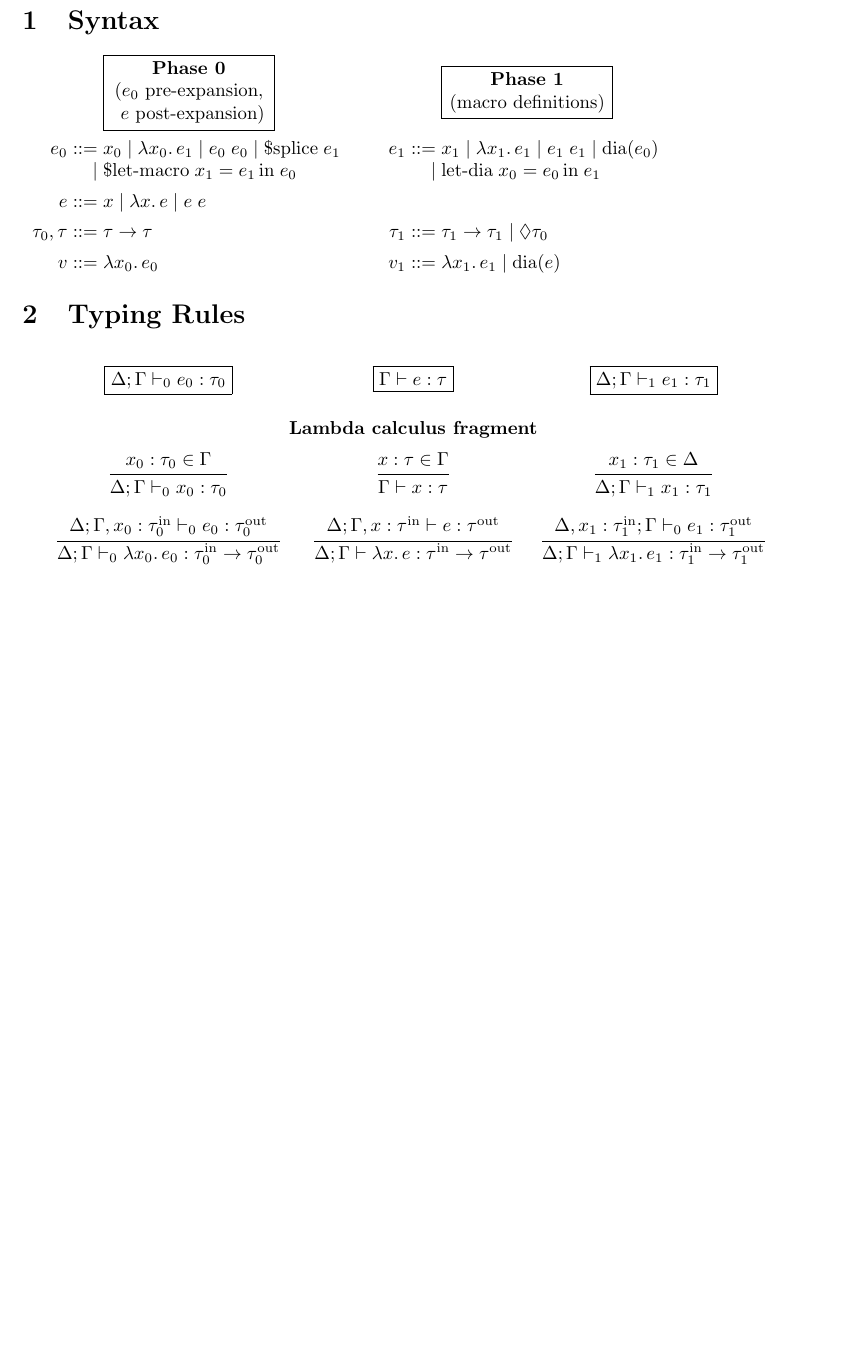
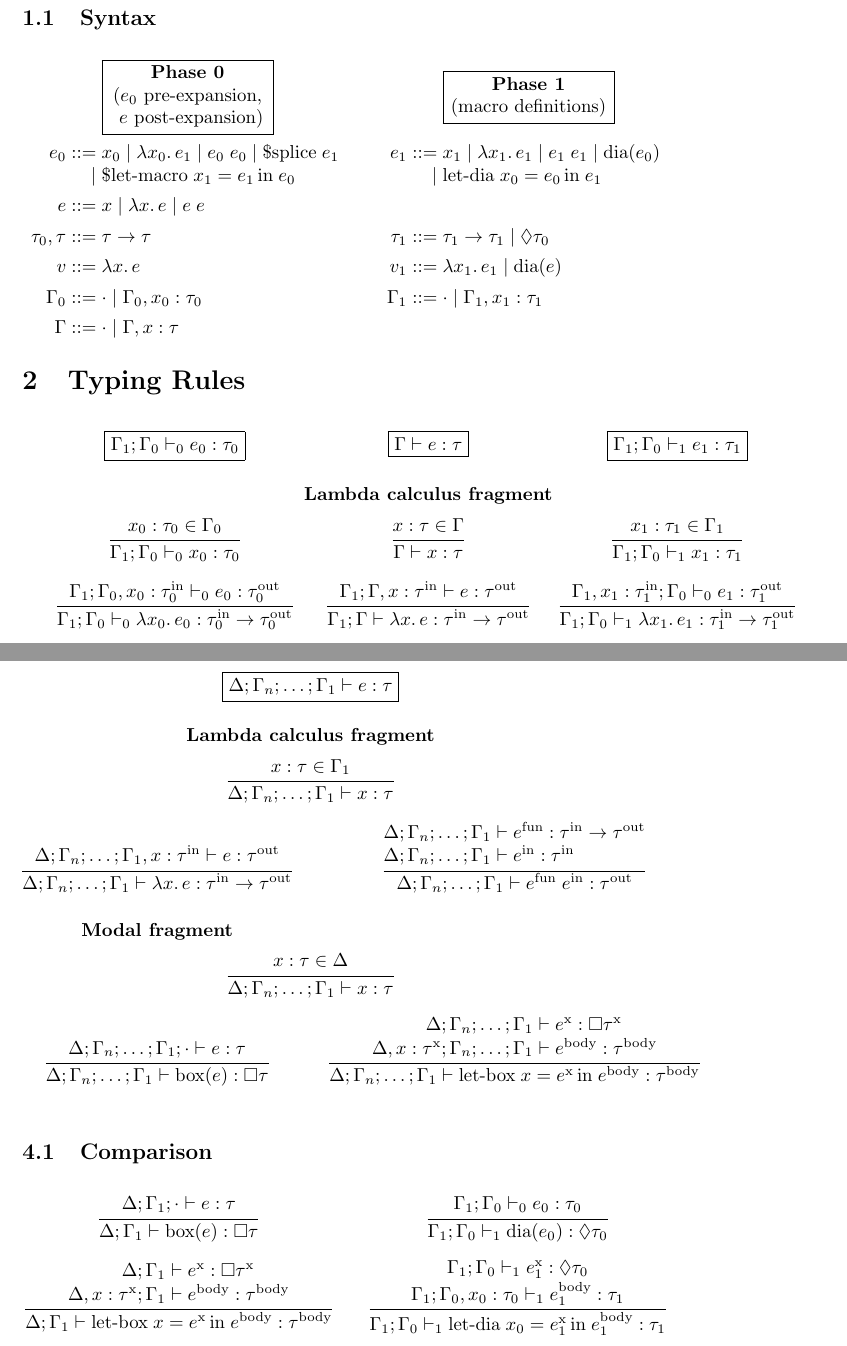
Before and after one commit to gelisam/staged-diamond-calculus, a LaTeX document (latex/staged-diamond-calculus.tex): part of page 1 of 2 before the commit and two parts of pages 1 and 3 of 3 after it, the two joined at a grey line, cut so that both start at the same text, the shorter picture padded with empty space. Compiled offline with pdfLaTeX.

Commit message:
compare with the Staged Box Calculus

```diff
--- a/latex/staged-diamond-type-theory.tex
+++ b/latex/staged-diamond-calculus.tex
@@ -56,10 +59,21 @@
               \mid \Diamond \tau_0
                 \vspace{1ex}
                 \\
-           v ::= & \lambda x_0.\,e_0
+           v ::= & \lambda x.\,e
                  & \hspace{2em} &
          v_1 ::= & \lambda x_1.\,e_1
               \mid \text{dia}(e)
+                \vspace{1ex}
+                \\
+    \Gamma_0 ::= & \cdot
+              \mid \Gamma_0, x_0 : \tau_0
+                 & \hspace{2em} &
+    \Gamma_1 ::= & \cdot
+              \mid \Gamma_1, x_1 : \tau_1
+                \vspace{1ex}
+                \\
+      \Gamma ::= & \cdot
+              \mid \Gamma, x : \tau
 \end{array}
 \]
 
@@ -113,11 +127,11 @@
 \noindent
 \[\arraycolsep=0em
 \begin{array}{ccccc}
-  \boxed{\Delta; \Gamma \vdash_0 e_0 :\tau_0}
+  \boxed{\Gamma_1; \Gamma_0 \vdash_0 e_0 :\tau_0}
   &
   \boxed{\Gamma \vdash e :\tau}
   &
-  \boxed{\Delta; \Gamma \vdash_1 e_1 :\tau_1}
+  \boxed{\Gamma_1; \Gamma_0 \vdash_1 e_1 :\tau_1}
 \vspace{3ex}
 \\
   &
@@ -126,63 +140,63 @@
 \vspace{1ex}
 \\
   \trfrac
-  {x_0 :\tau_0 \in \Gamma}
-  {\Delta; \Gamma \vdash_0 x_0 :\tau_0}
+  {x_0 :\tau_0 \in \Gamma_0}
+  {\Gamma_1; \Gamma_0 \vdash_0 x_0 :\tau_0}
   &
   \trfrac
   {x :\tau \in \Gamma}
   {\Gamma \vdash x :\tau}
   &
   \trfrac
-  {x_1 :\tau_1 \in \Delta}
-  {\Delta; \Gamma \vdash_1 x_1 :\tau_1}
+  {x_1 :\tau_1 \in \Gamma_1}
+  {\Gamma_1; \Gamma_0 \vdash_1 x_1 :\tau_1}
 \vspace{2ex}
 \\
   \trfrac
-  {\Delta; \Gamma, x_0 : \tau^{\text{in}}_0 \vdash_0 e_0 : \tau^{\text{out}}_0}
-  {\Delta; \Gamma \vdash_0 \lambda x_0.\,e_0 :\tau^{\text{in}}_0 \to \tau^{\text{out}}_0}
+  {\Gamma_1; \Gamma_0, x_0 : \tau^{\text{in}}_0 \vdash_0 e_0 : \tau^{\text{out}}_0}
+  {\Gamma_1; \Gamma_0 \vdash_0 \lambda x_0.\,e_0 :\tau^{\text{in}}_0 \to \tau^{\text{out}}_0}
   &
   \trfrac
-  {\Delta; \Gamma, x : \tau^{\text{in}} \vdash e : \tau^{\text{out}}}
-  {\Delta; \Gamma \vdash \lambda x.\,e :\tau^{\text{in}} \to \tau^{\text{out}}}
+  {\Gamma_1; \Gamma, x : \tau^{\text{in}} \vdash e : \tau^{\text{out}}}
+  {\Gamma_1; \Gamma \vdash \lambda x.\,e :\tau^{\text{in}} \to \tau^{\text{out}}}
   &
   \trfrac
-  {\Delta, x_1 : \tau^{\text{in}}_1; \Gamma \vdash_0 e_1 : \tau^{\text{out}}_1}
-  {\Delta; \Gamma \vdash_1 \lambda x_1.\,e_1 :\tau^{\text{in}}_1 \to \tau^{\text{out}}_1}
+  {\Gamma_1, x_1 : \tau^{\text{in}}_1; \Gamma_0 \vdash_0 e_1 : \tau^{\text{out}}_1}
+  {\Gamma_1; \Gamma_0 \vdash_1 \lambda x_1.\,e_1 :\tau^{\text{in}}_1 \to \tau^{\text{out}}_1}
 \vspace{2ex}
 \\
   \trfrac
   {
     \begin{trgather}
-    \Delta; \Gamma \vdash_0 e^{\text{fun}}_0 : \tau^{\text{in}}_0 \to \tau^{\text{out}}_0
+    \Gamma_1; \Gamma_0 \vdash_0 e^{\text{fun}}_0 : \tau^{\text{in}}_0 \to \tau^{\text{out}}_0
     \vspace{0.5ex}
     \\
-    \Delta; \Gamma \vdash_0 e^{\text{in}}_0 : \tau^{\text{in}}_0
+    \Gamma_1; \Gamma_0 \vdash_0 e^{\text{in}}_0 : \tau^{\text{in}}_0
     \end{trgather}
   }
-  {\Delta; \Gamma \vdash_0 e^{\text{fun}}_0\;e^{\text{in}}_0 : \tau^{\text{out}}_0}
+  {\Gamma_1; \Gamma_0 \vdash_0 e^{\text{fun}}_0\;e^{\text{in}}_0 : \tau^{\text{out}}_0}
   &
   \trfrac
   {
     \begin{trgather}
-    \Delta; \Gamma \vdash e^{\text{fun}} : \tau^{\text{in}} \to \tau^{\text{out}}
+    \Gamma_1; \Gamma \vdash e^{\text{fun}} : \tau^{\text{in}} \to \tau^{\text{out}}
     \vspace{0.5ex}
     \\
-    \Delta; \Gamma \vdash e^{\text{in}} : \tau^{\text{in}}
+    \Gamma_1; \Gamma \vdash e^{\text{in}} : \tau^{\text{in}}
     \end{trgather}
   }
-  {\Delta; \Gamma \vdash e^{\text{fun}}\;e^{\text{in}} : \tau^{\text{out}}}
+  {\Gamma_1; \Gamma \vdash e^{\text{fun}}\;e^{\text{in}} : \tau^{\text{out}}}
   &
   \trfrac
   {
     \begin{trgather}
-    \Delta; \Gamma \vdash_1 e^{\text{fun}}_1 : \tau^{\text{in}}_1 \to \tau^{\text{out}}_1
+    \Gamma_1; \Gamma_0 \vdash_1 e^{\text{fun}}_1 : \tau^{\text{in}}_1 \to \tau^{\text{out}}_1
     \vspace{0.5ex}
     \\
-    \Delta; \Gamma \vdash_1 e^{\text{in}}_1 : \tau^{\text{in}}_1
+    \Gamma_1; \Gamma_0 \vdash_1 e^{\text{in}}_1 : \tau^{\text{in}}_1
     \end{trgather}
   }
-  {\Delta; \Gamma \vdash_1 e^{\text{fun}}_1\;e^{\text{in}}_1 : \tau^{\text{out}}_1}
+  {\Gamma_1; \Gamma_0 \vdash_1 e^{\text{fun}}_1\;e^{\text{in}}_1 : \tau^{\text{out}}_1}
 \vspace{3ex}
 \\
   &
@@ -438,4 +453,114 @@
 \end{array}
 \]
 
+\section{Staged Box Type Theory}
+
+\vspace{2ex}
+\noindent
+\[\arraycolsep=0em
+\begin{array}{ccc}
+  &
+  \makebox[0em]{\centering \boxed{\Delta; \Gamma_n; \ldots; \Gamma_1 \vdash e :\tau}}
+  &
+\vspace{3ex}
+\\
+  &
+  \makebox[0em]{\centering \textbf{Lambda calculus fragment}}
+  &
+\vspace{1ex}
+\\
+  &
+  \makebox[0em]{\centering
+  $\trfrac
+  {x :\tau \in \Gamma_1}
+  {\Delta; \Gamma_n; \ldots; \Gamma_1 \vdash x :\tau}
+  $}
+  &
+\vspace{2ex}
+\\
+  \trfrac
+  {\Delta; \Gamma_n; \ldots; \Gamma_1, x : \tau^{\text{in}} \vdash e : \tau^{\text{out}}}
+  {\Delta; \Gamma_n; \ldots; \Gamma_1 \vdash \lambda x.\,e :\tau^{\text{in}} \to \tau^{\text{out}}}
+  & \hspace{2em} &
+  \trfrac
+  {
+    \begin{tralign}
+    \Delta; \Gamma_n; \ldots; \Gamma_1 \vdash & e^{\text{fun}} : \tau^{\text{in}} \to \tau^{\text{out}}
+    \vspace{0.5ex}
+    \\
+    \Delta; \Gamma_n; \ldots; \Gamma_1 \vdash & e^{\text{in}} : \tau^{\text{in}}
+    \end{tralign}
+  }
+  {\Delta; \Gamma_n; \ldots; \Gamma_1 \vdash e^{\text{fun}}\;e^{\text{in}} : \tau^{\text{out}}}
+\vspace{3ex}
+\\
+  \makebox[0em]{\centering \textbf{Modal fragment}}
+\vspace{1ex}
+\\
+  &
+  \makebox[0em]{\centering
+  $\trfrac
+  {x :\tau \in \Delta}
+  {\Delta; \Gamma_n; \ldots; \Gamma_1 \vdash x :\tau}
+  $}
+  &
+\vspace{2ex}
+\\
+  \trfrac
+  {\Delta; \Gamma_n; \ldots; \Gamma_1; \cdot \vdash e : \tau}
+  {\Delta; \Gamma_n; \ldots; \Gamma_1 \vdash \text{box}(e) : \Box \tau}
+  & \hspace{2em} &
+  \trfrac
+  {
+    \begin{tralign}
+    \Delta; \Gamma_n; \ldots; \Gamma_1 \vdash & e^{\text{x}} : \Box \tau^{\text{x}}
+    \vspace{0.5ex}
+    \\
+    \Delta, x : \tau^{\text{x}}; \Gamma_n; \ldots; \Gamma_1 \vdash & e^{\text{body}} : \tau^{\text{body}}
+    \end{tralign}
+  }
+  {\Delta; \Gamma_n; \ldots; \Gamma_1 \vdash \text{let-box}\;x = e^{\text{x}}\,\text{in}\;e^{\text{body}} : \tau^{\text{body}}}
+\end{array}
+\]
+
+\vspace{2ex}
+\subsection{Comparison}
+
+\vspace{2ex}
+\noindent
+\[\arraycolsep=0em
+\begin{array}{ccc}
+  \trfrac
+  {\Delta; \Gamma_1; \cdot \vdash e : \tau}
+  {\Delta; \Gamma_1 \vdash \text{box}(e) : \Box \tau}
+  & \hspace{2em} &
+  \trfrac
+  {\Gamma_1; \Gamma_0 \vdash_0 e_0 : \tau_0}
+  {\Gamma_1; \Gamma_0 \vdash_1 \text{dia}(e_0) : \Diamond \tau_0}
+\vspace{2ex}
+\\
+  \trfrac
+  {
+    \begin{tralign}
+    \Delta; \Gamma_1 \vdash & e^{\text{x}} : \Box \tau^{\text{x}}
+    \vspace{0.5ex}
+    \\
+    \Delta, x : \tau^{\text{x}}; \Gamma_1 \vdash & e^{\text{body}} : \tau^{\text{body}}
+    \end{tralign}
+  }
+  {\Delta; \Gamma_1 \vdash \text{let-box}\;x = e^{\text{x}}\,\text{in}\;e^{\text{body}} : \tau^{\text{body}}}
+  & \hspace{2em} &
+  \trfrac
+  {
+    \begin{trgather}
+    \Gamma_1; \Gamma_0 \vdash_1 e^{\text{x}}_1 : \Diamond \tau_0
+    \vspace{0.5ex}
+    \\
+    \Gamma_1; \Gamma_0, x_0 : \tau_0 \vdash_1 e^{\text{body}}_1 : \tau_1
+    \end{trgather}
+  }
+  {\Gamma_1; \Gamma_0 \vdash_1 \text{let-dia}\;x_0 = e^{\text{x}}_1\,\text{in}\;e^{\text{body}}_1 : \tau_1}
+\end{array}
+\]
+
 \end{document}
```
Also changed, not shown: README.md, comparison.png (added), latex/staged-diamond-calculus.pdf (added), latex/staged-diamond-type-theory.pdf (deleted), operational-semantics.png, staged-box-calculus.png (added), syntax.png, typing-rules.png, latex/staged-diamond-calculus.tex (26 more changed lines), 2 other files.
